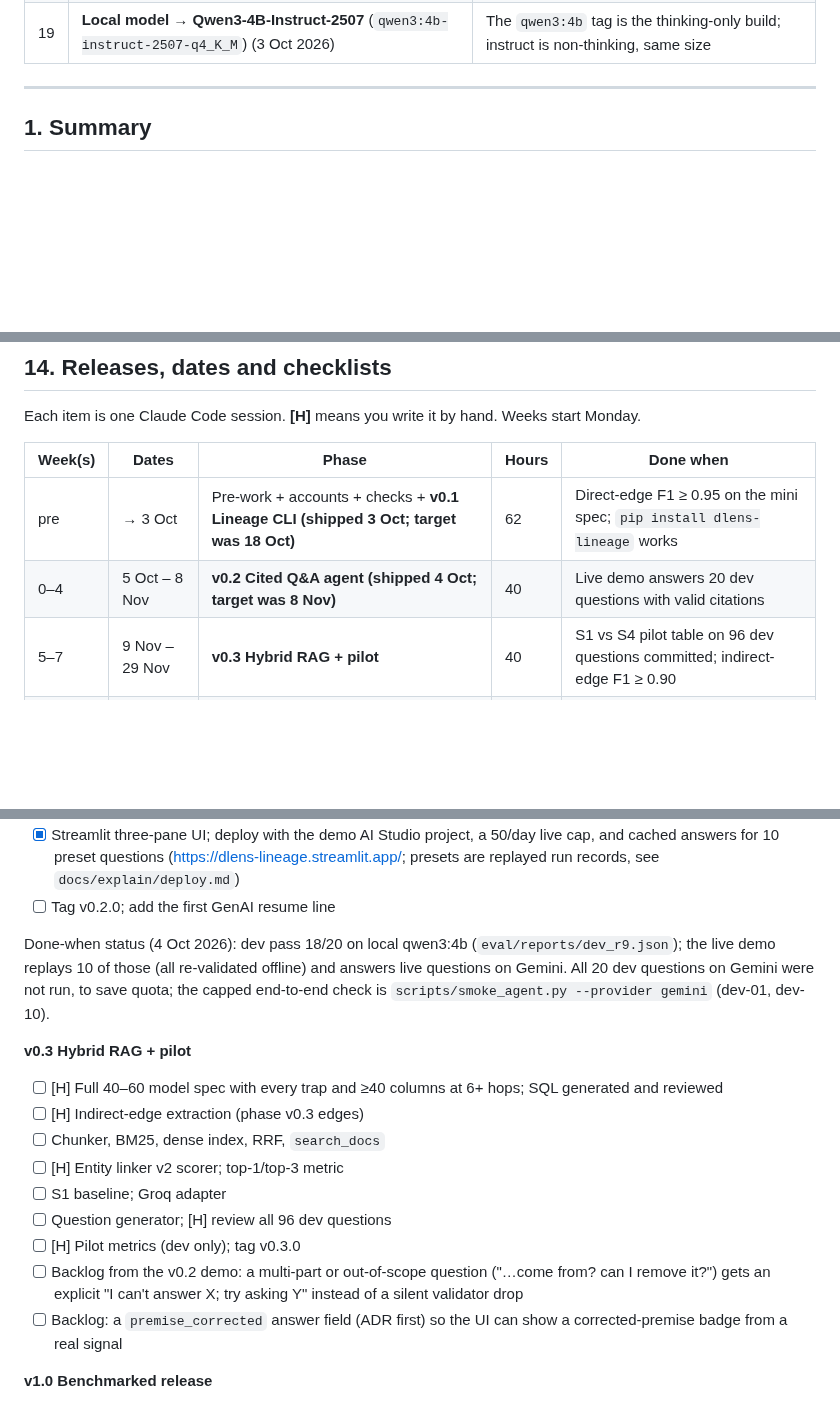
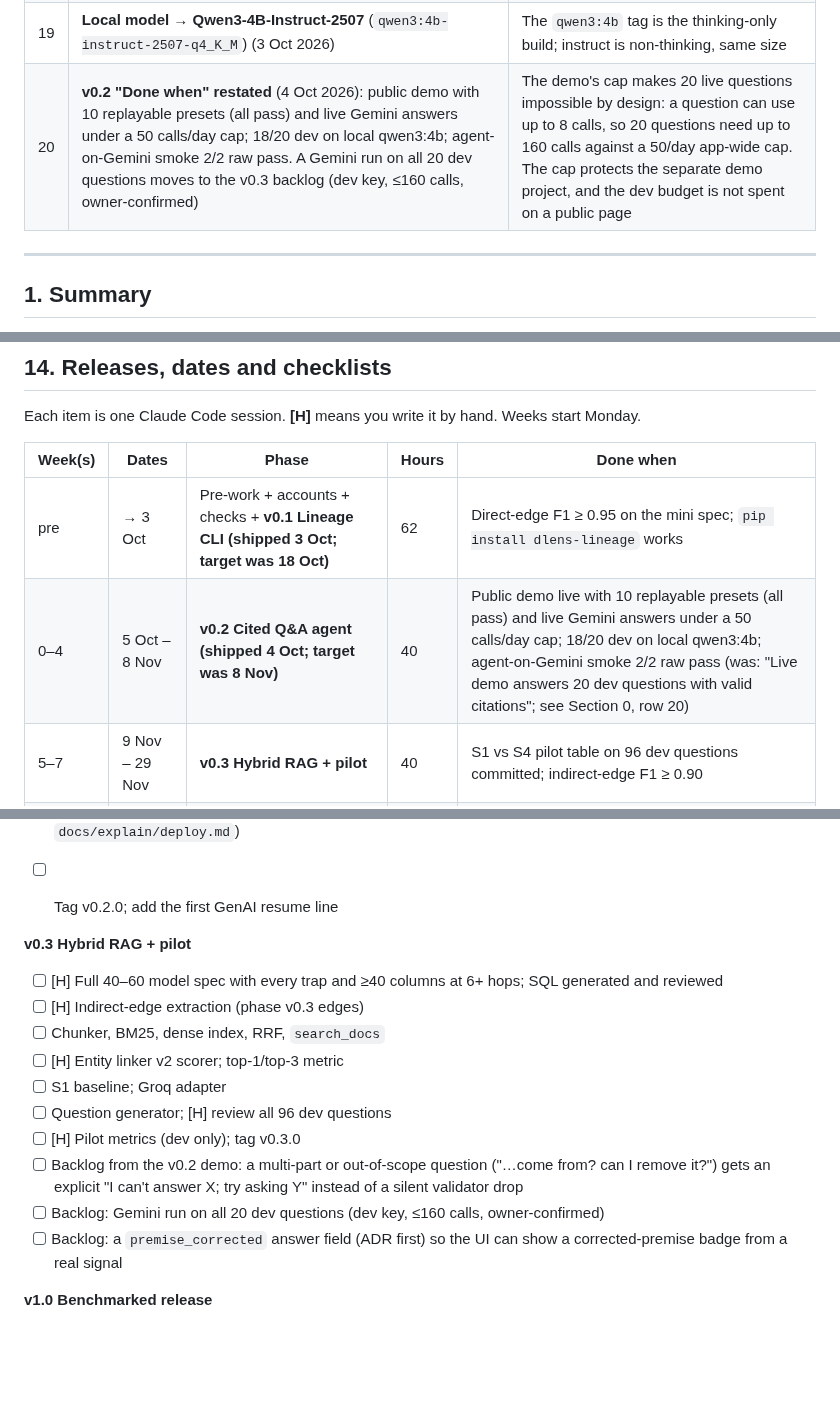
Before and after one commit to harshith769/dlens, a Markdown page: docs/DLENS_SPEC.md, 3 parts joined by grey strips. GitHub-like rendering; blank space fills up the shorter version.

Commit message:
docs(release): partially-removed screenshot, restated v0.2 done-when
- README links docs/img/partially-removed.png (a live Gemini answer).
- Spec §14: the v0.2 'Done when' now states what shipped (10 replayable
  presets, all pass; live Gemini under a 50 calls/day cap; 18/20 dev on
  local qwen3:4b; agent-on-Gemini smoke 2/2 raw pass). Section 0 row 20
  explains why 20 live questions are impossible by design (up to 160 calls
  vs a 50/day cap). v0.3 backlog: Gemini run on all 20 dev questions (dev
  key, <=160 calls, owner-confirmed).

Co-Authored-By: Claude Opus 5.5 <noreply@anthropic.com>

```diff
--- a/docs/DLENS_SPEC.md
+++ b/docs/DLENS_SPEC.md
@@ -31,6 +31,7 @@ Each change below was decided on 3 Oct 2026 after research. Rows 1–8 become AD
 | 17 | **AI writes all code; the owner reviews, approves and explains** (3 Oct 2026). Core modules ship with `docs/explain/<module>.md` + explain-back questions. The owner still approves the gold spec and every test question | Owner decision: speed over hand-writing. Gold-spec independence and question review stay human to keep the benchmark valid |
 | 18 | **Timeline pulled forward after v0.1 shipped 3 Oct** (v0.2 by 8 Nov, v0.3 by 29 Nov, test-set freeze 7 Dec, v1.0 by 3 Jan 2027; buffer to 7 Feb 2027 kept) | v0.1 finished 15 days before its 18 Oct target, so later milestones move up and the end buffer grows |
 | 19 | **Local model → Qwen3-4B-Instruct-2507** (`qwen3:4b-instruct-2507-q4_K_M`) (3 Oct 2026) | The `qwen3:4b` tag is the thinking-only build; instruct is non-thinking, same size |
+| 20 | **v0.2 "Done when" restated** (4 Oct 2026): public demo with 10 replayable presets (all pass) and live Gemini answers under a 50 calls/day cap; 18/20 dev on local qwen3:4b; agent-on-Gemini smoke 2/2 raw pass. A Gemini run on all 20 dev questions moves to the v0.3 backlog (dev key, ≤160 calls, owner-confirmed) | The demo's cap makes 20 live questions impossible by design: a question can use up to 8 calls, so 20 questions need up to 160 calls against a 50/day app-wide cap. The cap protects the separate demo project, and the dev budget is not spent on a public page |
 
 ---
 
@@ -577,7 +578,7 @@ Each item is one Claude Code session. **[H]** means you write it by hand. Weeks
 | Week(s) | Dates | Phase | Hours | Done when |
 |---|---|---|---|---|
 | pre | → 3 Oct | Pre-work + accounts + checks + **v0.1 Lineage CLI (shipped 3 Oct; target was 18 Oct)** | 62 | Direct-edge F1 ≥ 0.95 on the mini spec; `pip install dlens-lineage` works |
-| 0–4 | 5 Oct – 8 Nov | **v0.2 Cited Q&A agent (shipped 4 Oct; target was 8 Nov)** | 40 | Live demo answers 20 dev questions with valid citations |
+| 0–4 | 5 Oct – 8 Nov | **v0.2 Cited Q&A agent (shipped 4 Oct; target was 8 Nov)** | 40 | Public demo live with 10 replayable presets (all pass) and live Gemini answers under a 50 calls/day cap; 18/20 dev on local qwen3:4b; agent-on-Gemini smoke 2/2 raw pass (was: "Live demo answers 20 dev questions with valid citations"; see Section 0, row 20) |
 | 5–7 | 9 Nov – 29 Nov | **v0.3 Hybrid RAG + pilot** | 40 | S1 vs S4 pilot table on 96 dev questions committed; indirect-edge F1 ≥ 0.90 |
 | 8 | 30 Nov – 6 Dec | Buffer A | — | For SIH, exams or slips; otherwise pull v1.0 work forward |
 | 9–12 | 7 Dec – 3 Jan | **v1.0 Benchmarked release** (test-set freeze 7 Dec) | 55 | `make eval` reproduces every number from a clean clone |
@@ -602,10 +603,6 @@ Each item is one Claude Code session. **[H]** means you write it by hand. Weeks
 - [x] Streamlit three-pane UI; deploy with the demo AI Studio project, a 50/day live cap, and cached answers for 10 preset questions (https://dlens-lineage.streamlit.app/; presets are replayed run records, see `docs/explain/deploy.md`)
 - [ ] Tag v0.2.0; add the first GenAI resume line
 
-Done-when status (4 Oct 2026): dev pass 18/20 on local qwen3:4b (`eval/reports/dev_r9.json`); the
-live demo replays 10 of those (all re-validated offline) and answers live questions on Gemini.
-All 20 dev questions on Gemini were not run, to save quota; the capped end-to-end check is
-`scripts/smoke_agent.py --provider gemini` (dev-01, dev-10).
 
 **v0.3 Hybrid RAG + pilot**
 - [ ] [H] Full 40–60 model spec with every trap and ≥40 columns at 6+ hops; SQL generated and reviewed
@@ -617,6 +614,7 @@ All 20 dev questions on Gemini were not run, to save quota; the capped end-to-en
 - [ ] [H] Pilot metrics (dev only); tag v0.3.0
 - [ ] Backlog from the v0.2 demo: a multi-part or out-of-scope question ("…come from? can I remove
   it?") gets an explicit "I can't answer X; try asking Y" instead of a silent validator drop
+- [ ] Backlog: Gemini run on all 20 dev questions (dev key, ≤160 calls, owner-confirmed)
 - [ ] Backlog: a `premise_corrected` answer field (ADR first) so the UI can show a corrected-premise
   badge from a real signal
 
```
Also changed, not shown: README.md (+2 -0 lines), docs/img/partially-removed.png (added).
